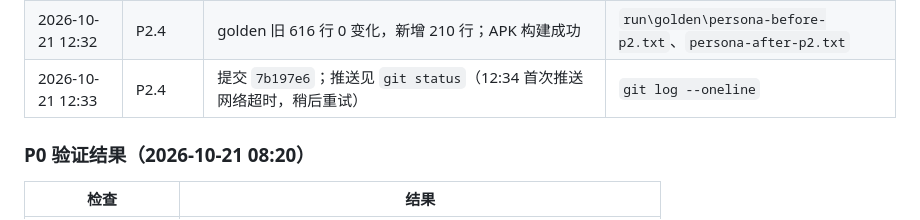
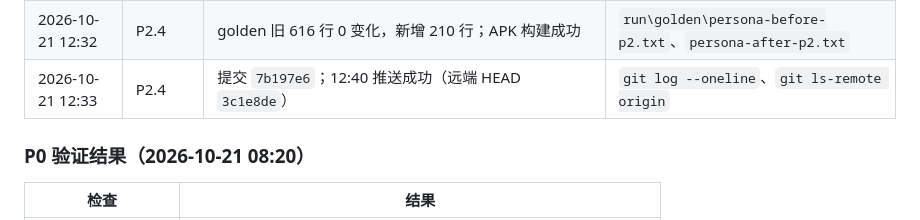
Before and after one commit to ladyya0306/CellPhone_Helper, a Markdown page: minicpm-v4.7/docs/实施计划-2026-10-21.md, the part around the change. Drawn GitHub-style.

Commit message:
docs: 记录 P2 推送成功（远端 3c1e8de）

```diff
--- a/minicpm-v4.7/docs/实施计划-2026-10-21.md
+++ b/minicpm-v4.7/docs/实施计划-2026-10-21.md
@@ -284,7 +284,7 @@ powershell -NoProfile -ExecutionPolicy Bypass -File minicpm-v4.7\scripts\e2e-tes
 | 2026-10-21 12:30 | P2.2–P2.3 | 三个包 + `lowMoodHint` / `noCommands` / `ClaimGuard.RELATIONSHIP` / `PersonaRedLines` / 3 套头像 | 源码 |
 | 2026-10-21 12:31 | P2.4 | 自检 **1030 / 1030**（修了 listener 口吻标记冲突与格子计数） | `run\selftest-jvm.txt` |
 | 2026-10-21 12:32 | P2.4 | golden 旧 616 行 0 变化，新增 210 行；APK 构建成功 | `run\golden\persona-before-p2.txt`、`persona-after-p2.txt` |
-| 2026-10-21 12:33 | P2.4 | 提交 `7b197e6`；推送见 `git status`（12:34 首次推送网络超时，稍后重试） | `git log --oneline` |
+| 2026-10-21 12:33 | P2.4 | 提交 `7b197e6`；12:40 推送成功（远端 HEAD `3c1e8de`） | `git log --oneline`、`git ls-remote origin` |
 
 ### P0 验证结果（2026-10-21 08:20）
 
```
Also changed, not shown: minicpm-v4.7/docs/项目状态-2026-10-21.md (+1 -1 lines).
